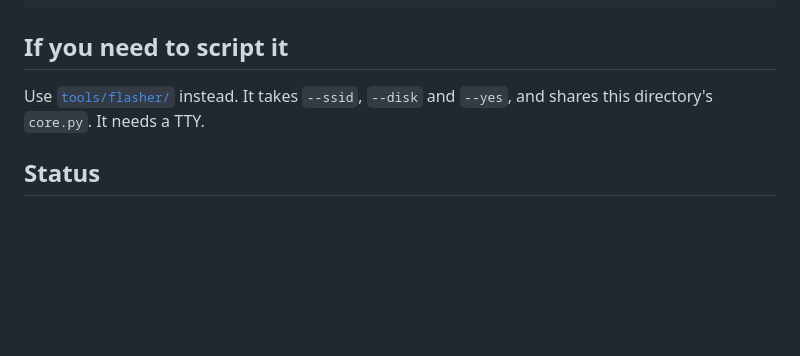
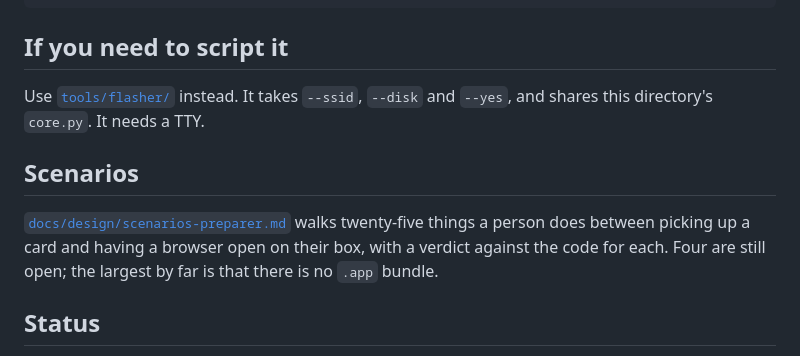
Before and after one commit to jackharvest/riparr, a Markdown page: tools/preparer/README.md, the part around the change. Drawn GitHub-style; blank space fills up the shorter version.

Commit message:
Walk twenty-five Preparer scenarios, and write down the four still open
The companion to scenarios.md, for the Mac app: everything a person does
between picking up a card and having a browser open on their box.

Ten were fixed in the same sitting and are marked as such. Four are still
open and are listed plainly: no .app bundle (the largest gap by far, and one
no amount of work inside the window closes), WPA2-Enterprise silently
unsupported and indistinguishable from a mistyped password, no cancel during
a write, and a box on another subnet being undetectable from the Mac.

Also records what was already right and should not be broken: the disk filter
making a startup disk unrepresentable, start_write re-validating rather than
trusting the UI, retry-after-failed-setup going back to the handoff instead of
to "erase a card", and the batched subnet sweep.

```diff
--- a/tools/preparer/README.md
+++ b/tools/preparer/README.md
@@ -91,6 +91,13 @@ python3 -m venv .venv
 Use [`tools/flasher/`](../flasher/README.md) instead. It takes `--ssid`, `--disk` and
 `--yes`, and shares this directory's `core.py`. It needs a TTY.
 
+## Scenarios
+
+[`docs/design/scenarios-preparer.md`](../../docs/design/scenarios-preparer.md) walks
+twenty-five things a person does between picking up a card and having a browser open on
+their box, with a verdict against the code for each. Four are still open; the largest by
+far is that there is no `.app` bundle.
+
 ## Status
 
 Verified end to end on macOS 26.6.1, Apple Silicon: all screens render, the live scan
```
Also changed, not shown: README.md (+1 -0 lines).
